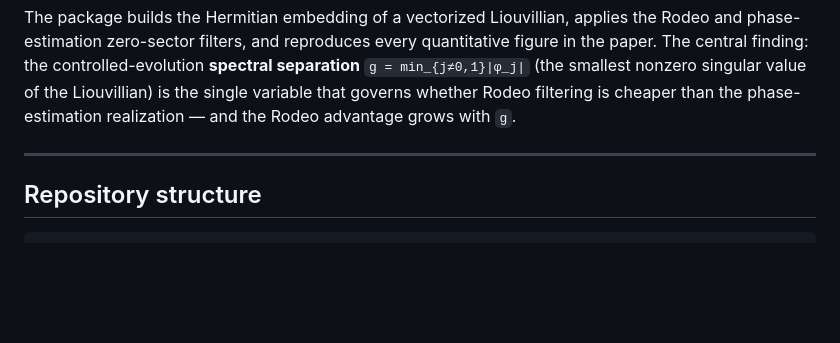
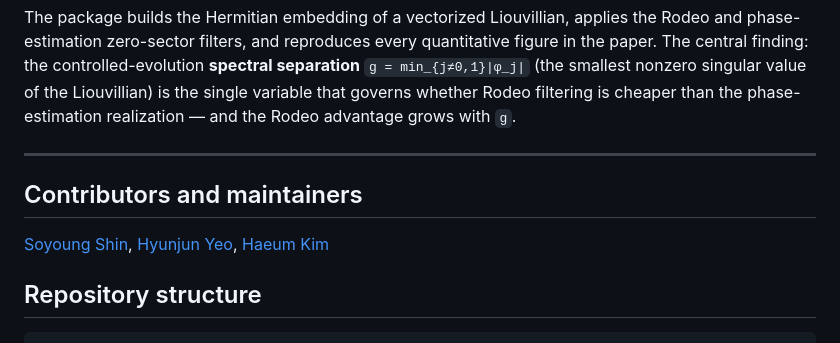
Before and after one commit to 0sophy1/rodeo_ness, a Markdown page: README.md, the part around the change. Rendered like a GitHub page; blank space fills up the shorter version.

Commit message:
add contributors

````diff
--- a/README.md
+++ b/README.md
@@ -20,7 +20,8 @@ filtering is cheaper than the phase-estimation realization — and the Rodeo
 advantage grows with `g`.
 
 ---
-
+## Contributors and maintainers
+[Soyoung Shin](@0sophy1), [Hyunjun Yeo](), [Haeum Kim](@HaEumKim)
 ## Repository structure
 
 ```
````
